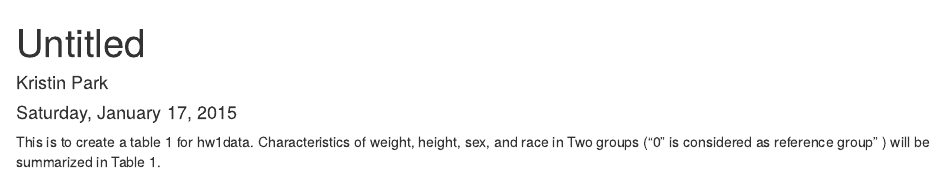
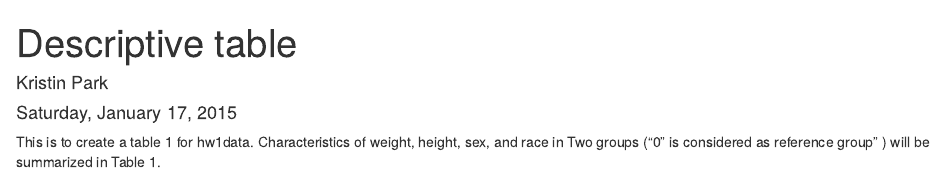
Before and after one commit to ssp400/HW1, an R Markdown document (hw1-kp2.Rmd): the page in a window 1100 px wide, from its top. Rendered offline with R 4.5, knitr and Pandoc, with nearby package versions; some code elsewhere in the file could not run offline.

Commit message:
Changing a title
Modifying the title

```diff
--- a/hw1-kp2.Rmd
+++ b/hw1-kp2.Rmd
@@ -1,5 +1,5 @@
 ---
-title: "Untitled"
+title: "Descriptive table"
 author: "Kristin Park"
 date: "Saturday, January 17, 2015"
 output: html_document
```
